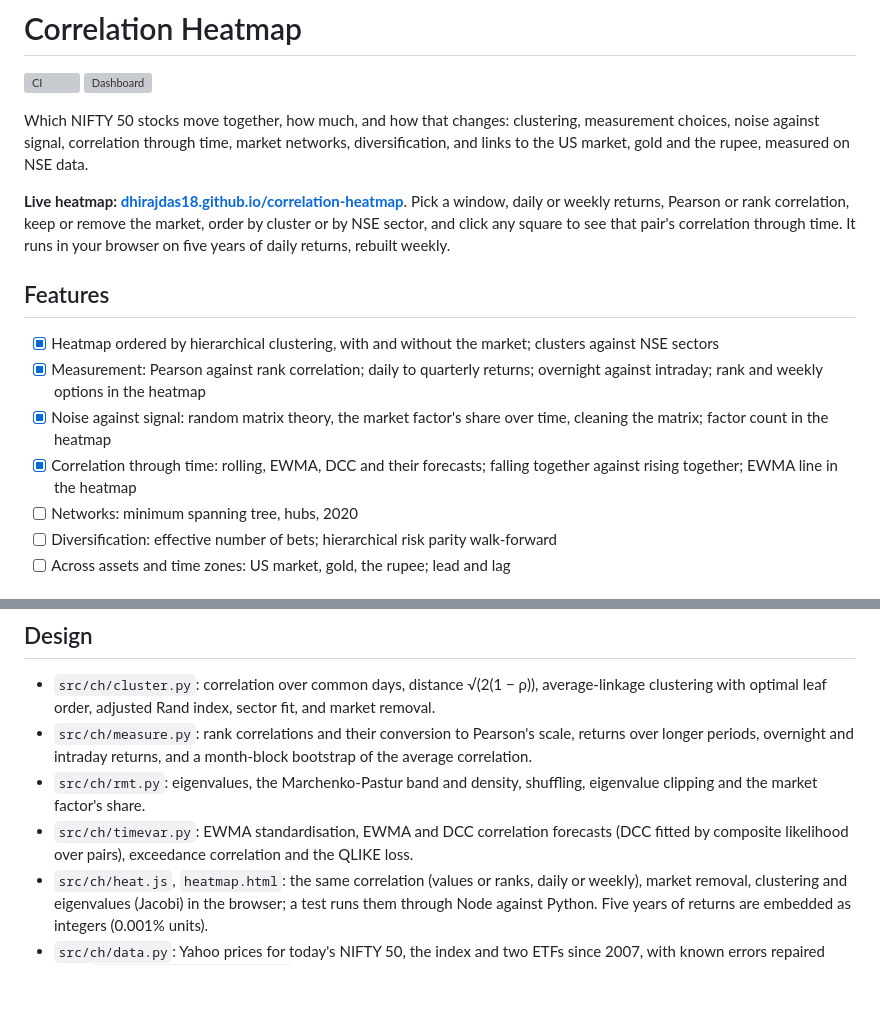
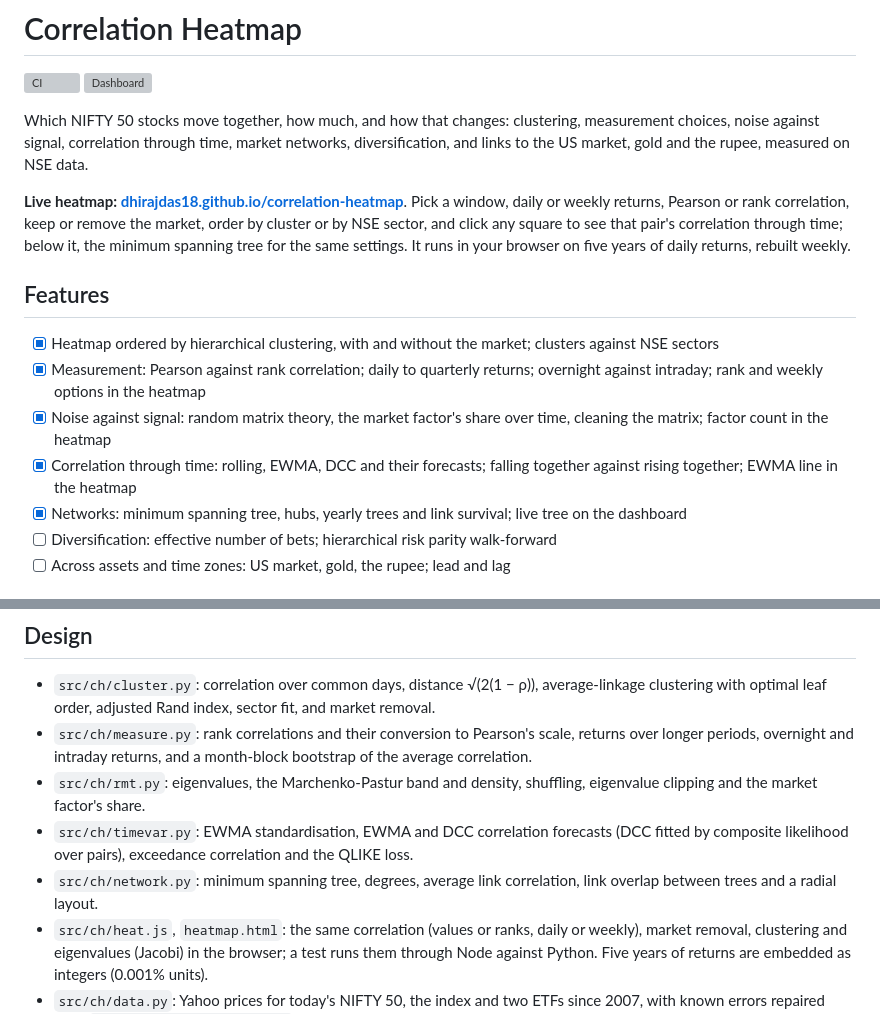
Before and after one commit to Dhirajdas18/correlation-heatmap, a Markdown page: README.md, 2 parts joined by grey strips. Rendered like a GitHub page; blank space fills up the shorter version; grey boxes are pictures that could not be loaded.

```diff
--- a/README.md
+++ b/README.md
@@ -10,7 +10,7 @@ gold and the rupee, measured on NSE data.
 **Live heatmap: [dhirajdas18.github.io/correlation-heatmap](https://dhirajdas18.github.io/correlation-heatmap/)**.
 Pick a window, daily or weekly returns, Pearson or rank correlation, keep or remove the market, order by
 cluster or by NSE sector, and click any square to see that
-pair's correlation through time. It runs in your browser on five years of daily returns, rebuilt weekly.
+pair's correlation through time; below it, the minimum spanning tree for the same settings. It runs in your browser on five years of daily returns, rebuilt weekly.
 
 ## Features
 
@@ -18,7 +18,7 @@ pair's correlation through time. It runs in your browser on five years of daily
 - [x] Measurement: Pearson against rank correlation; daily to quarterly returns; overnight against intraday; rank and weekly options in the heatmap
 - [x] Noise against signal: random matrix theory, the market factor's share over time, cleaning the matrix; factor count in the heatmap
 - [x] Correlation through time: rolling, EWMA, DCC and their forecasts; falling together against rising together; EWMA line in the heatmap
-- [ ] Networks: minimum spanning tree, hubs, 2020
+- [x] Networks: minimum spanning tree, hubs, yearly trees and link survival; live tree on the dashboard
 - [ ] Diversification: effective number of bets; hierarchical risk parity walk-forward
 - [ ] Across assets and time zones: US market, gold, the rupee; lead and lag
 
@@ -173,6 +200,8 @@ uv run pytest
   the market factor's share.
 - `src/ch/timevar.py`: EWMA standardisation, EWMA and DCC correlation forecasts (DCC fitted by composite
   likelihood over pairs), exceedance correlation and the QLIKE loss.
+- `src/ch/network.py`: minimum spanning tree, degrees, average link correlation, link overlap between
+  trees and a radial layout.
 - `src/ch/heat.js`, `heatmap.html`: the same correlation (values or ranks, daily or weekly), market
   removal, clustering and eigenvalues (Jacobi) in the browser; a
   test runs them through Node against Python. Five years of returns are embedded as integers (0.001% units).
```
Also changed, not shown: other parts of README.md (+28 -1 lines), docs/img/net_hubs.gif (added), docs/img/net_hubs.png (added), docs/img/net_tree.gif (added), docs/img/net_tree.png (added), docs/img/net_years.gif (added), docs/img/net_years.png (added), 8 other files.
